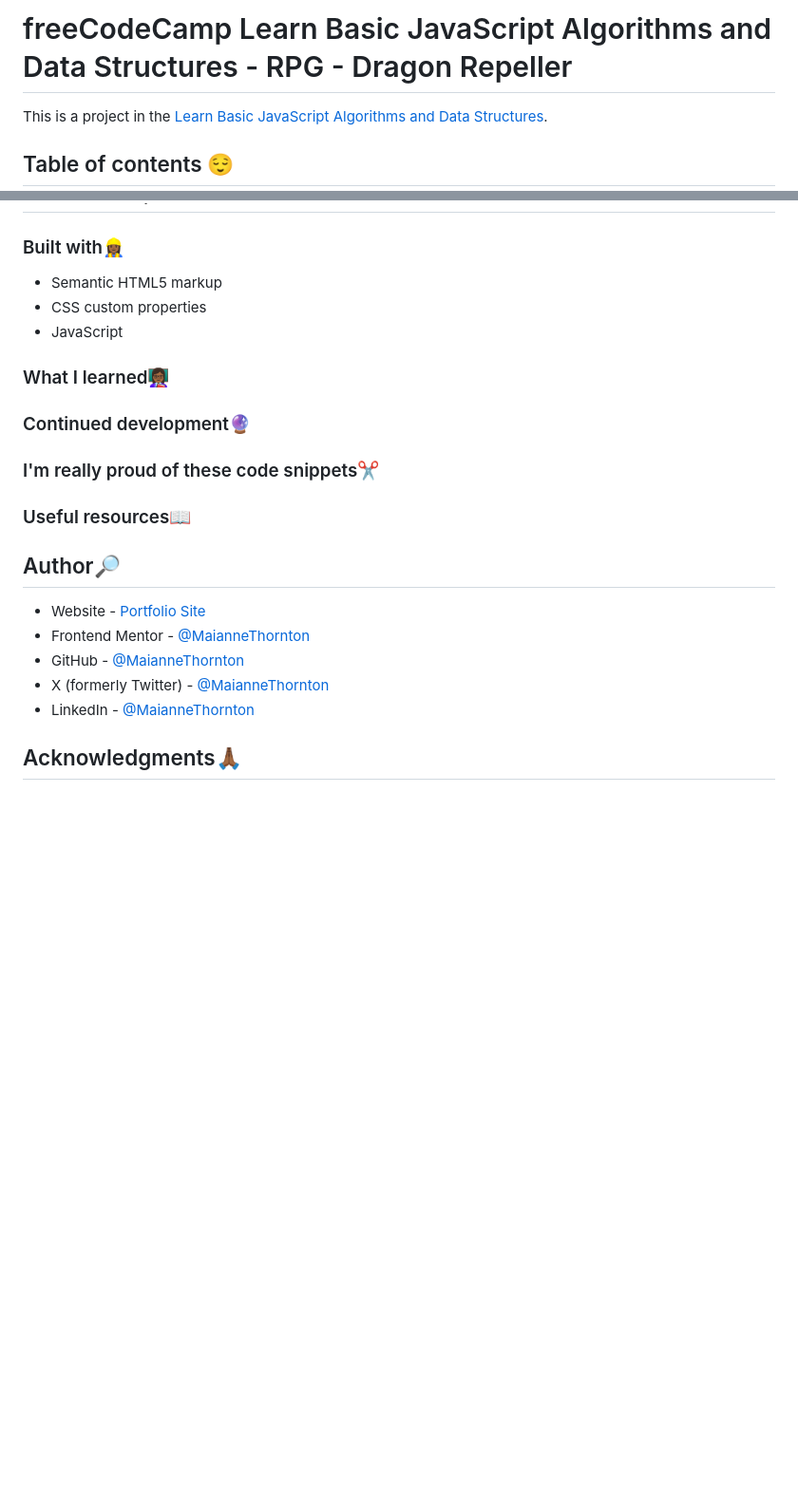
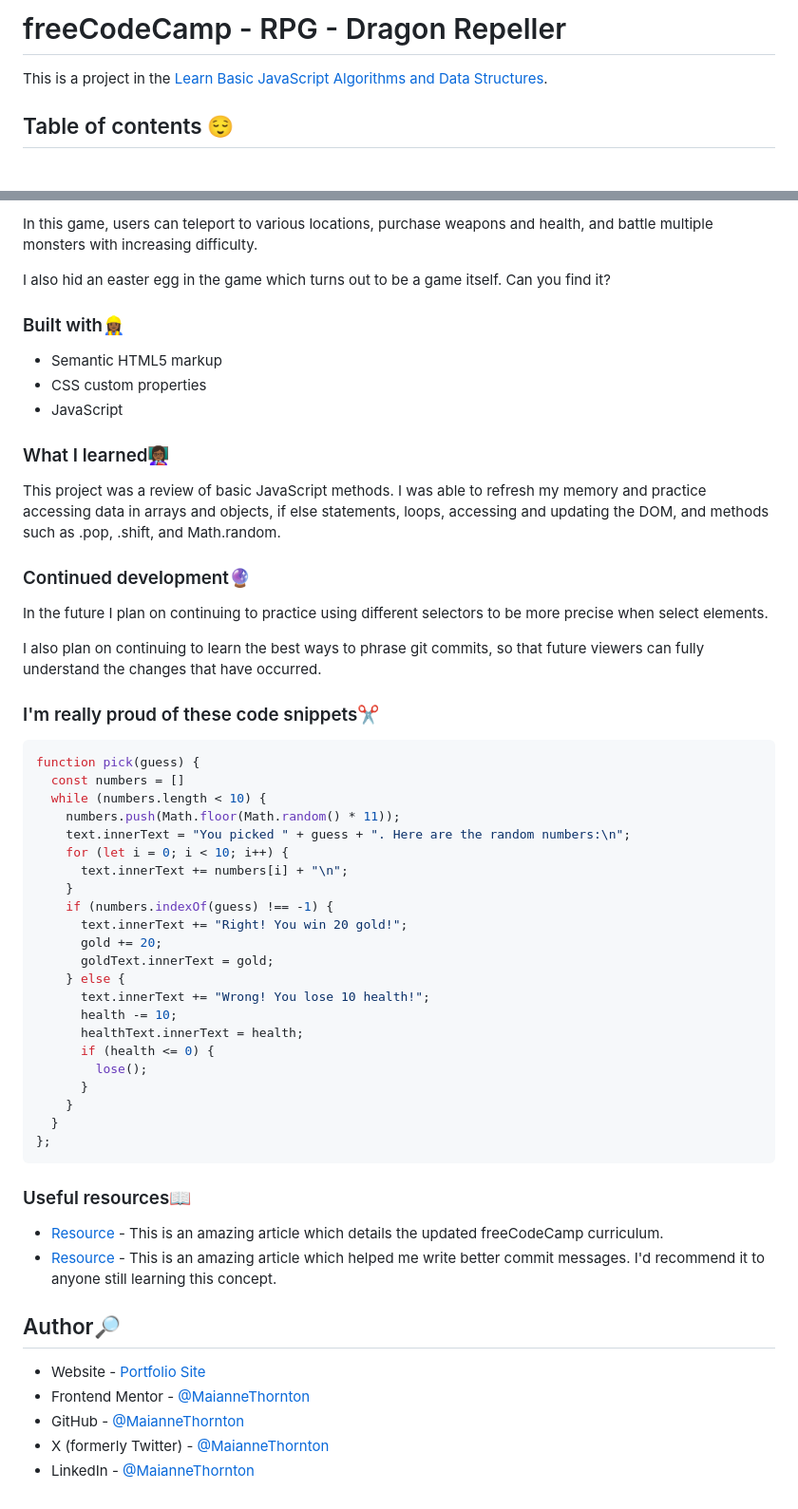
Before and after one commit to MaianneThornton/RPGDragonRepeller, a Markdown page: README.md, 2 parts joined by grey strips. Shown at 95% size. Drawn GitHub-style; blank space fills up the shorter version.

Commit message:
Update README.md
docs: updated README

````diff
--- a/README.md
+++ b/README.md
@@ -1,4 +1,4 @@
-# freeCodeCamp Learn Basic JavaScript Algorithms and Data Structures - RPG - Dragon Repeller
+# freeCodeCamp - RPG - Dragon Repeller
 
 This is a project in the [Learn Basic JavaScript Algorithms and Data Structures](https://www.freecodecamp.org/news/learn-javascript-with-new-data-structures-and-algorithms-certification-projects/).
 
@@ -42,5 +41,7 @@ In this project users will be able to:
 
-<!-- Later I brought over the loading animations that I learned while completing the [Blurry Loading](https://github.com/MaianneThornton/50in50_BlurryLoading) project into this project.  -->
+In this game, users can teleport to various locations, purchase weapons and health, and battle multiple monsters with increasing difficulty.
+
+I also hid an easter egg in the game which turns out to be a game itself. Can you find it?
 
 ### Built with👷🏾‍♀️
 
@@ -50,34 +51,45 @@ In this project users will be able to:
 
 ### What I learned👩🏾‍🏫
 
-<!-- I learned how to add transitions to rotate an entire element. It gave a very unique look to this page. It was very easy to achieve, and I will be applying this method to future projects. -->
+This project was a review of basic JavaScript methods. I was able to refresh my memory and practice accessing data in arrays and objects, if else statements, loops, accessing and updating the DOM, and methods such as .pop, .shift, and Math.random.
 
 ### Continued development🔮
 
-<!-- In the future I plan on continuing to practice using different selectors to be more precise when select elements. -->
+In the future I plan on continuing to practice using different selectors to be more precise when select elements.
 
-<!-- I also plan on continuing to learn the best ways to phrase git commits, so that future viewers can fully understand the changes that have occurred. -->
+I also plan on continuing to learn the best ways to phrase git commits, so that future viewers can fully understand the changes that have occurred.
 
 ### I'm really proud of these code snippets✂️
 
-<!-- ```css
-.container.show-nav + nav li {
-  transform: translateX(0);
-  transition-delay: 0.3s;
-}
-
-nav ul li {
-  text-transform: uppercase;
-  color: #fff;
-  margin: 40px 0;
-  transform: translateX(-100%);
-  transition: transform 0.4s ease-in;
-}
-``` -->
+```js
+function pick(guess) {
+  const numbers = []
+  while (numbers.length < 10) {
+    numbers.push(Math.floor(Math.random() * 11));
+    text.innerText = "You picked " + guess + ". Here are the random numbers:\n";
+    for (let i = 0; i < 10; i++) {
+      text.innerText += numbers[i] + "\n";
+    }
+    if (numbers.indexOf(guess) !== -1) {
+      text.innerText += "Right! You win 20 gold!";
+      gold += 20;
+      goldText.innerText = gold;
+    } else {
+      text.innerText += "Wrong! You lose 10 health!";
+      health -= 10;
+      healthText.innerText = health;
+      if (health <= 0) {
+        lose();
+      }
+    }
+  }
+};
+```
 
 ### Useful resources📖
 
-<!-- - [Resource](https://www.freecodecamp.org/news/how-to-write-better-git-commit-messages/) - This is an amazing article which helped me write better commit messages. I'd recommend it to anyone still learning this concept. -->
+- [Resource](https://www.freecodecamp.org/news/learn-javascript-with-new-data-structures-and-algorithms-certification-projects/) - This is an amazing article which details the updated freeCodeCamp curriculum.
+- [Resource](https://www.freecodecamp.org/news/how-to-write-better-git-commit-messages/) - This is an amazing article which helped me write better commit messages. I'd recommend it to anyone still learning this concept.
 
 ## Author🔎
 
@@ -86,7 +98,3 @@ nav ul li {
 - GitHub - [@MaianneThornton](GitHub.com/MaianneThornton)
 - X (formerly Twitter) - [@MaianneThornton](https://twitter.com/MaianneThornton)
 - LinkedIn - [@MaianneThornton](https://www.linkedin.com/in/maiannethornton/)
-
-## Acknowledgments🙏🏾
-
-<!-- Special Thanks go to [Brad Traversy](http://www.traversymedia.com/) and [Florin Pop](http://www.florin-pop.com/) creating the course and making reviewing concepts fun 😊. -->
````
Also changed, not shown: other parts of README.md (+4 -5 lines).
